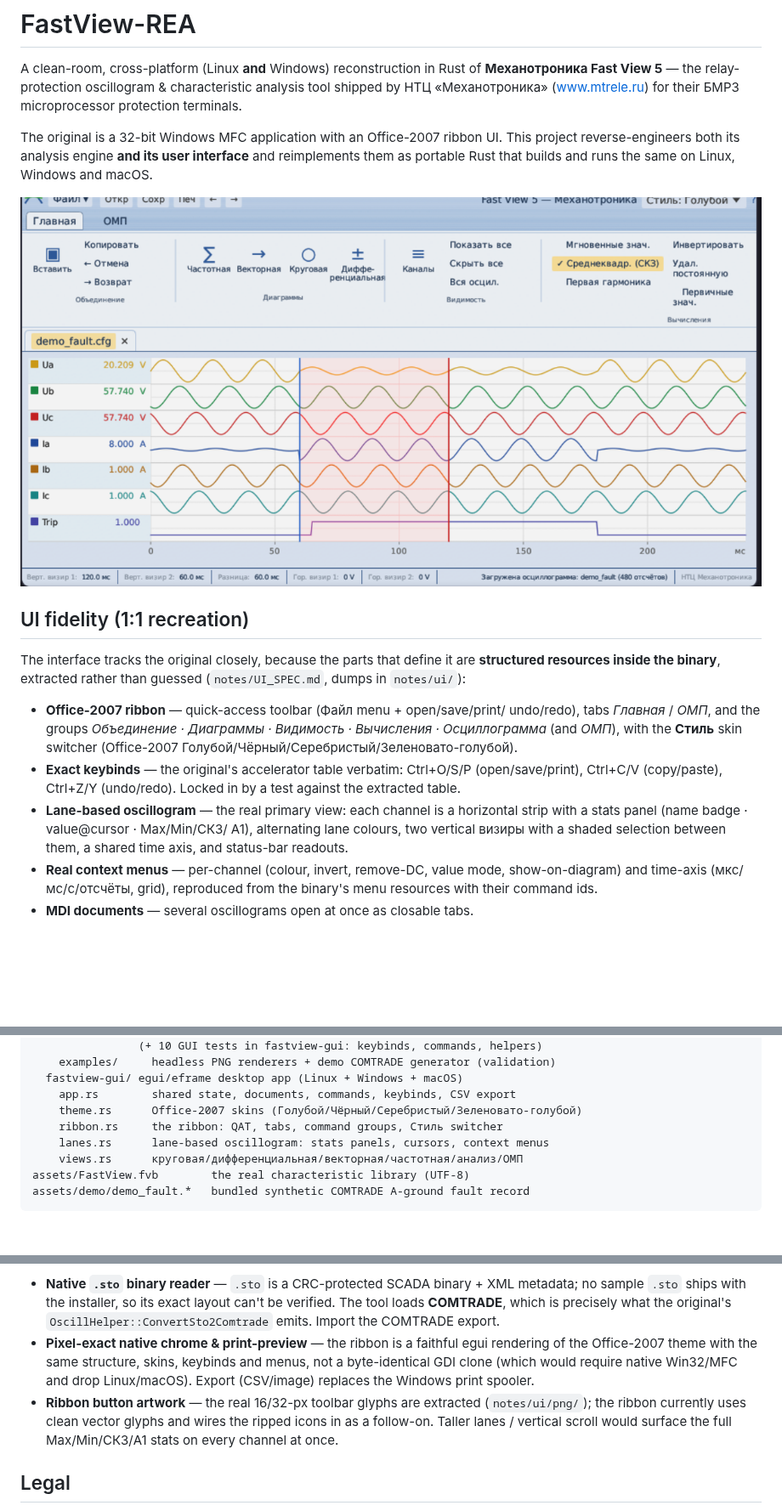
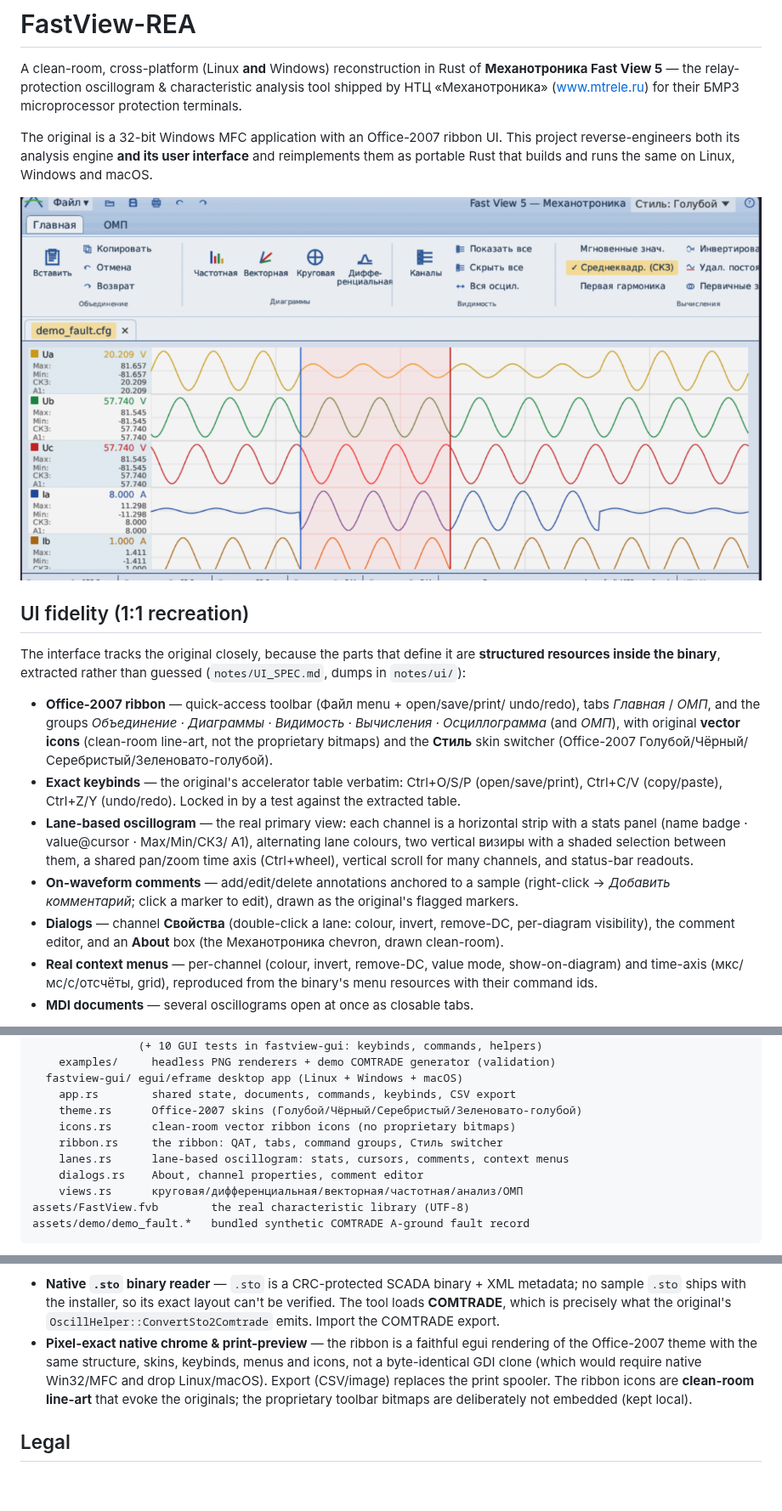
Before and after one commit to dmytrobsp/fastview-rea, a Markdown page: README.md, 3 parts joined by grey strips. Shown at 85% size. Rendered like a GitHub page; pictures changed too: docs/screenshot.png; blank space fills up the shorter version.

```diff
--- a/README.md
+++ b/README.md
@@ -20,15 +20,23 @@ The interface tracks the original closely, because the parts that define it are
 
 - **Office-2007 ribbon** — quick-access toolbar (Файл menu + open/save/print/
   undo/redo), tabs *Главная* / *ОМП*, and the groups *Объединение · Диаграммы ·
-  Видимость · Вычисления · Осциллограмма* (and *ОМП*), with the **Стиль** skin
-  switcher (Office-2007 Голубой/Чёрный/Серебристый/Зеленовато-голубой).
+  Видимость · Вычисления · Осциллограмма* (and *ОМП*), with original **vector
+  icons** (clean-room line-art, not the proprietary bitmaps) and the **Стиль**
+  skin switcher (Office-2007 Голубой/Чёрный/Серебристый/Зеленовато-голубой).
 - **Exact keybinds** — the original's accelerator table verbatim: Ctrl+O/S/P
   (open/save/print), Ctrl+C/V (copy/paste), Ctrl+Z/Y (undo/redo). Locked in by a
   test against the extracted table.
 - **Lane-based oscillogram** — the real primary view: each channel is a
   horizontal strip with a stats panel (name badge · value@cursor · Max/Min/СКЗ/
   A1), alternating lane colours, two vertical визиры with a shaded selection
-  between them, a shared time axis, and status-bar readouts.
+  between them, a shared pan/zoom time axis (Ctrl+wheel), vertical scroll for
+  many channels, and status-bar readouts.
+- **On-waveform comments** — add/edit/delete annotations anchored to a sample
+  (right-click → *Добавить комментарий*; click a marker to edit), drawn as the
+  original's flagged markers.
+- **Dialogs** — channel **Свойства** (double-click a lane: colour, invert,
+  remove-DC, per-diagram visibility), the comment editor, and an **About** box
+  (the Механотроника chevron, drawn clean-room).
 - **Real context menus** — per-channel (colour, invert, remove-DC, value mode,
   show-on-diagram) and time-axis (мкс/мс/с/отсчёты, grid), reproduced from the
   binary's menu resources with their command ids.
@@ -120,8 +128,10 @@ crates/
   fastview-gui/ egui/eframe desktop app (Linux + Windows + macOS)
     app.rs        shared state, documents, commands, keybinds, CSV export
     theme.rs      Office-2007 skins (Голубой/Чёрный/Серебристый/Зеленовато-голубой)
+    icons.rs      clean-room vector ribbon icons (no proprietary bitmaps)
     ribbon.rs     the ribbon: QAT, tabs, command groups, Стиль switcher
-    lanes.rs      lane-based oscillogram: stats panels, cursors, context menus
+    lanes.rs      lane-based oscillogram: stats, cursors, comments, context menus
+    dialogs.rs    About, channel properties, comment editor
     views.rs      круговая/дифференциальная/векторная/частотная/анализ/ОМП
 assets/FastView.fvb        the real characteristic library (UTF-8)
 assets/demo/demo_fault.*   bundled synthetic COMTRADE A-ground fault record
@@ -190,13 +200,11 @@ planned polish:
   verified. The tool loads **COMTRADE**, which is precisely what the original's
   `OscillHelper::ConvertSto2Comtrade` emits. Import the COMTRADE export.
 - **Pixel-exact native chrome & print-preview** — the ribbon is a faithful egui
-  rendering of the Office-2007 theme with the same structure, skins, keybinds and
-  menus, not a byte-identical GDI clone (which would require native Win32/MFC and
-  drop Linux/macOS). Export (CSV/image) replaces the Windows print spooler.
-- **Ribbon button artwork** — the real 16/32-px toolbar glyphs are extracted
-  (`notes/ui/png/`); the ribbon currently uses clean vector glyphs and wires the
-  ripped icons in as a follow-on. Taller lanes / vertical scroll would surface the
-  full Max/Min/СКЗ/A1 stats on every channel at once.
+  rendering of the Office-2007 theme with the same structure, skins, keybinds,
+  menus and icons, not a byte-identical GDI clone (which would require native
+  Win32/MFC and drop Linux/macOS). Export (CSV/image) replaces the print spooler.
+  The ribbon icons are **clean-room line-art** that evoke the originals; the
+  proprietary toolbar bitmaps are deliberately not embedded (kept local).
 
 ## Legal
 
```
Also changed, not shown: 6 other files.
